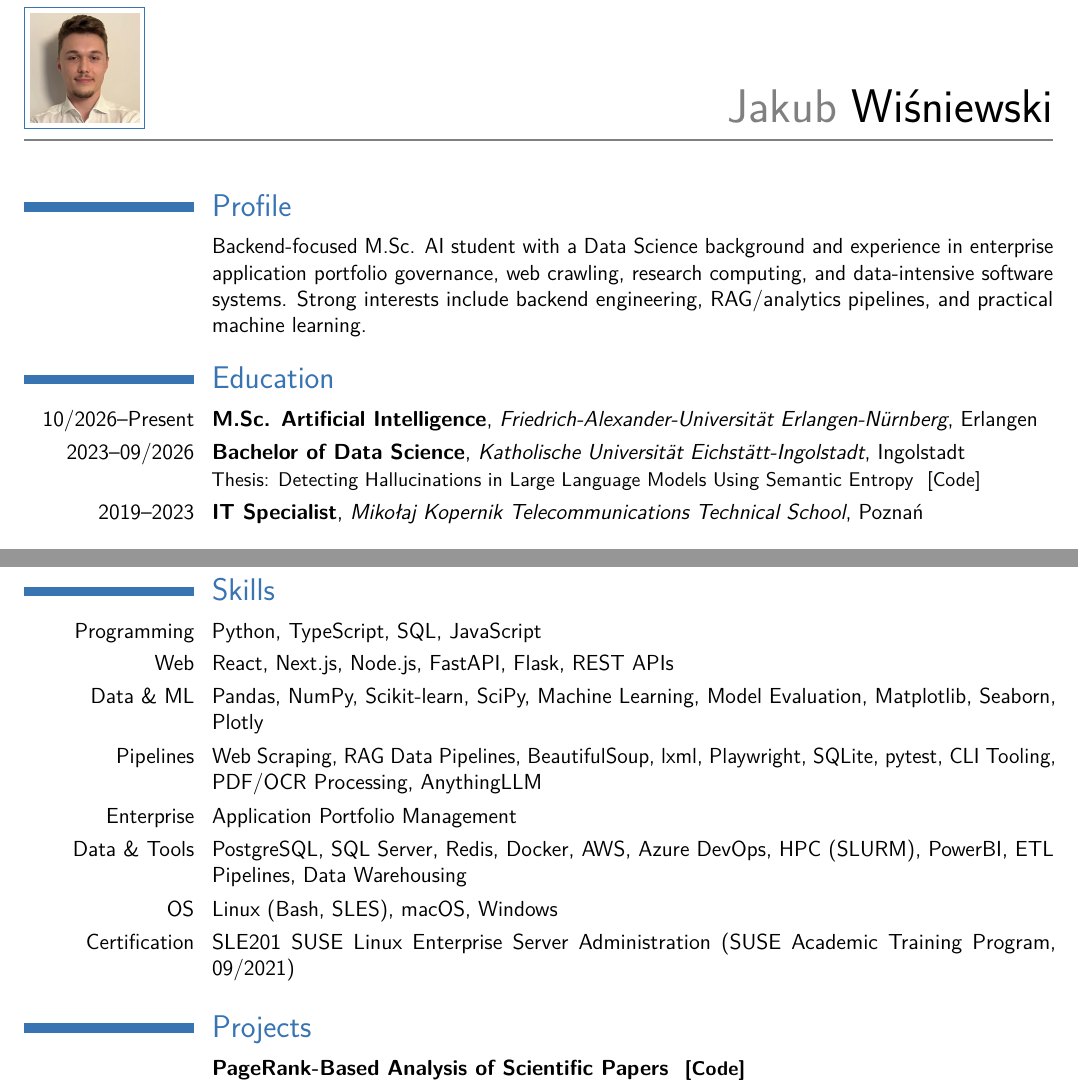
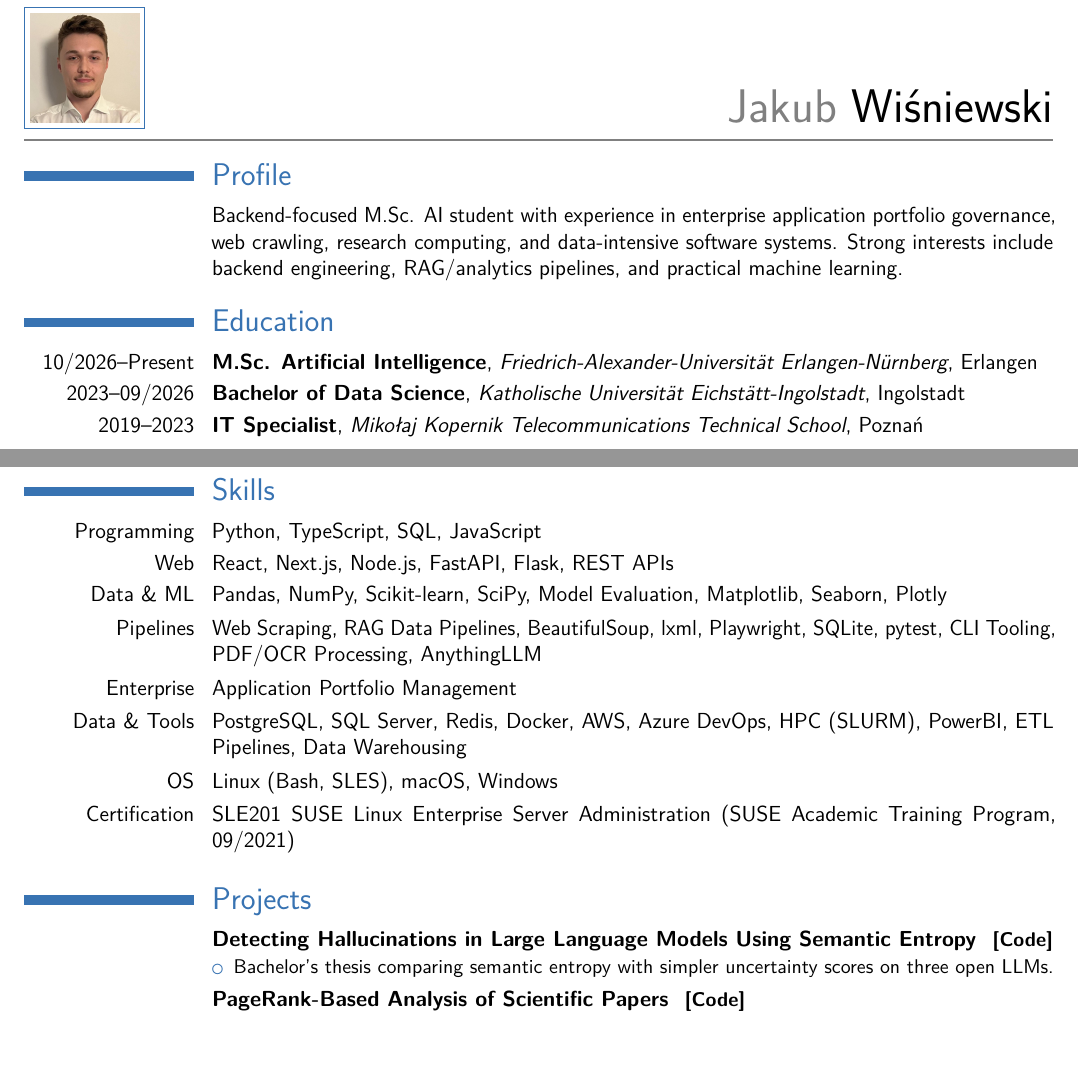
Before and after one commit to D3prave/CV, a LaTeX CV (cv.tex): two parts of pages 1 and 2 of 2, joined at a grey line, cut so that both start at the same text, the shorter picture padded with empty space. Compiled offline with pdfLaTeX.

Commit message:
Fix CV footer and move thesis to projects

```diff
--- a/cv.tex
+++ b/cv.tex
@@ -28,7 +28,7 @@
 \colorlet{pictureframecolor}{color1}
 
 % Margins
-\usepackage[scale=0.95, top=0.9cm, bottom=1.7cm, footskip=20pt, includefoot]{geometry}
+\usepackage[scale=0.95, top=0.9cm, bottom=1.7cm, footskip=70pt, includefoot]{geometry}
 \usepackage{fontawesome5}
 \usepackage{etoolbox}
 \usepackage{needspace}
@@ -99,17 +99,17 @@
 %----------------------------------------------------------------------------------------
 \begin{document}
 \makecvtitle
-\vspace*{-1.1cm}
+\vspace*{-1.7cm}
 
 %----------------------------------------------------------------------------------------
 \needspace{3\baselineskip}
 \section{Profile}
-\cvitem{}{Backend-focused M.Sc. AI student with a Data Science background and experience in enterprise application portfolio \mbox{governance}, web crawling, research computing, and data-intensive software systems. Strong interests include backend engineering, RAG/analytics pipelines, and practical machine learning.}
+\cvitem{}{Backend-focused M.Sc. AI student with experience in enterprise application portfolio \mbox{governance}, web crawling, research computing, and data-intensive software systems. Strong interests include backend engineering, RAG/analytics pipelines, and practical machine learning.}
 
 %----------------------------------------------------------------------------------------
 \section{Education}
 \cventry{10/2026--Present}{M.Sc. Artificial Intelligence}{Friedrich-Alexander-Universität Erlangen-Nürnberg}{Erlangen}{}{}
-\cventry{2023--09/2026}{Bachelor of Data Science}{Katholische Universität Eichstätt-Ingolstadt}{Ingolstadt}{}{Thesis: Detecting Hallucinations in Large Language Models Using Semantic Entropy \projectlink{https://github.com/D3prave/thesis}{Code}}
+\cventry{2023--09/2026}{Bachelor of Data Science}{Katholische Universität Eichstätt-Ingolstadt}{Ingolstadt}{}{}
 \cventry{2019--2023}{IT Specialist}{Mikołaj Kopernik Telecommunications Technical School}{Poznań}{}{}
 
 %----------------------------------------------------------------------------------------
@@ -144,7 +144,7 @@
 \section{Skills}
 \cvitem{Programming}{Python, TypeScript, SQL, JavaScript}
 \cvitem{Web}{React, Next.js, Node.js, FastAPI, Flask, REST APIs}
-\cvitem{Data \& ML}{Pandas, NumPy, Scikit-learn, SciPy, Machine Learning, Model Evaluation, Matplotlib, Seaborn, Plotly}
+\cvitem{Data \& ML}{Pandas, NumPy, Scikit-learn, SciPy, Model Evaluation, Matplotlib, Seaborn, Plotly}
 \cvitem{Pipelines}{Web Scraping, RAG Data Pipelines, BeautifulSoup, lxml, Playwright, SQLite, pytest, CLI Tooling, PDF/OCR Processing, AnythingLLM}
 \cvitem{Enterprise}{Application Portfolio Management}
 \cvitem{Data \& Tools}{PostgreSQL, SQL Server, Redis, Docker, AWS, Azure DevOps, HPC (SLURM), PowerBI, ETL Pipelines, Data Warehousing}
@@ -154,6 +154,11 @@
 %----------------------------------------------------------------------------------------
 \needspace{3\baselineskip}
 \section{Projects}
+
+\cventry{}{Detecting Hallucinations in Large Language Models Using Semantic Entropy \projectlink{https://github.com/D3prave/thesis}{Code}}{}{}{}{%
+\begin{itemize}
+\item Bachelor's thesis comparing semantic entropy with simpler uncertainty scores on three open LLMs.
+\end{itemize}}
 
 \cventry{}{PageRank-Based Analysis of Scientific Papers \projectlink{https://github.com/D3prave/DataLab-PageRank}{Code}}{}{}{}{%
 \begin{itemize}
```
Also changed, not shown: cv.pdf.
